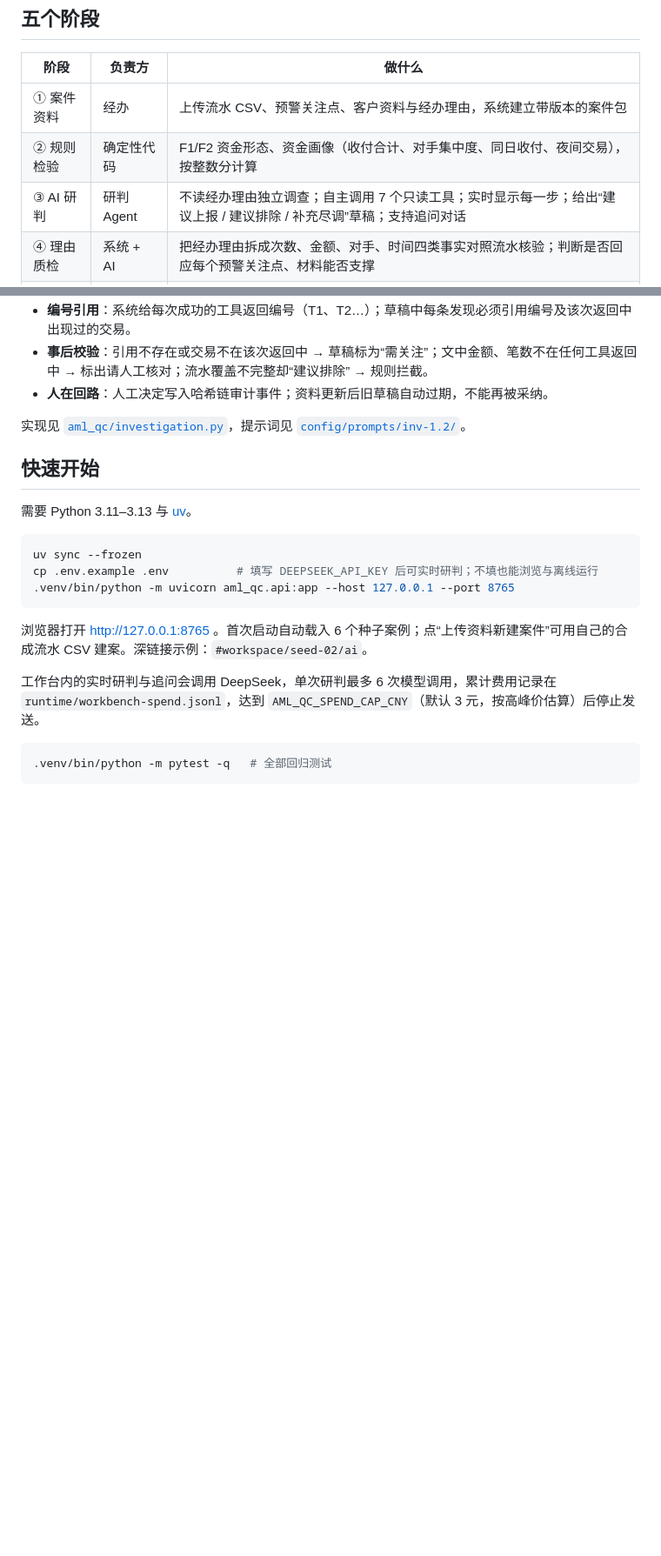
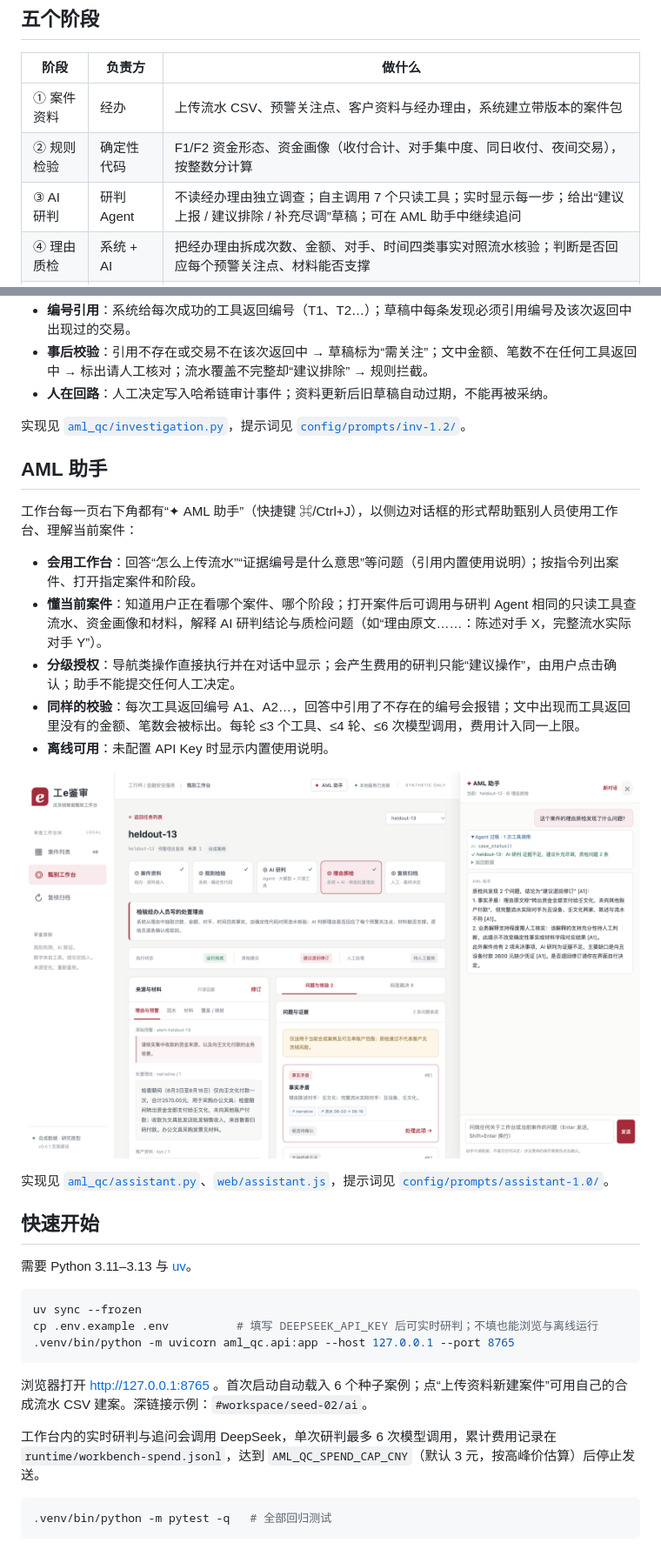
Before and after one commit to Yakou207/gong-e-jianshen, a Markdown page: README.md, 2 parts joined by grey strips. Shown at 87% size. GitHub-like rendering; blank space fills up the shorter version.

Commit message:
Document the AML assistant in the README
Co-Authored-By: Claude Opus 5.5 <noreply@anthropic.com>

```diff
--- a/README.md
+++ b/README.md
@@ -14,7 +14,7 @@
 |---|---|---|
 | ① 案件资料 | 经办 | 上传流水 CSV、预警关注点、客户资料与经办理由，系统建立带版本的案件包 |
 | ② 规则检验 | 确定性代码 | F1/F2 资金形态、资金画像（收付合计、对手集中度、同日收付、夜间交易），按整数分计算 |
-| ③ AI 研判 | 研判 Agent | 不读经办理由独立调查；自主调用 7 个只读工具；实时显示每一步；给出“建议上报 / 建议排除 / 补充尽调”草稿；支持追问对话 |
+| ③ AI 研判 | 研判 Agent | 不读经办理由独立调查；自主调用 7 个只读工具；实时显示每一步；给出“建议上报 / 建议排除 / 补充尽调”草稿；可在 AML 助手中继续追问 |
 | ④ 理由质检 | 系统 + AI | 把经办理由拆成次数、金额、对手、时间四类事实对照流水核验；判断是否回应每个预警关注点、材料能否支撑 |
 | ⑤ 复核归档 | 人工 | 采纳 / 修改 / 驳回 AI 草稿，确认质检问题；资料变化后增量重查；导出审计包 |
 
@@ -26,6 +26,20 @@
 - **人在回路**：人工决定写入哈希链审计事件；资料更新后旧草稿自动过期，不能再被采纳。
 
 实现见 [`aml_qc/investigation.py`](aml_qc/investigation.py)，提示词见 [`config/prompts/inv-1.2/`](config/prompts/inv-1.2/)。
+
+## AML 助手
+
+工作台每一页右下角都有“✦ AML 助手”（快捷键 ⌘/Ctrl+J），以侧边对话框的形式帮助甄别人员使用工作台、理解当前案件：
+
+- **会用工作台**：回答“怎么上传流水”“证据编号是什么意思”等问题（引用内置使用说明）；按指令列出案件、打开指定案件和阶段。
+- **懂当前案件**：知道用户正在看哪个案件、哪个阶段；打开案件后可调用与研判 Agent 相同的只读工具查流水、资金画像和材料，解释 AI 研判结论与质检问题（如“理由原文……：陈述对手 X，完整流水实际对手 Y”）。
+- **分级授权**：导航类操作直接执行并在对话中显示；会产生费用的研判只能“建议操作”，由用户点击确认；助手不能提交任何人工决定。
+- **同样的校验**：每次工具返回编号 A1、A2…，回答中引用了不存在的编号会报错；文中出现而工具返回里没有的金额、笔数会被标出。每轮 ≤3 个工具、≤4 轮、≤6 次模型调用，费用计入同一上限。
+- **离线可用**：未配置 API Key 时显示内置使用说明。
+
+![AML 助手](docs/images/assistant.png)
+
+实现见 [`aml_qc/assistant.py`](aml_qc/assistant.py)、[`web/assistant.js`](web/assistant.js)，提示词见 [`config/prompts/assistant-1.0/`](config/prompts/assistant-1.0/)。
 
 ## 快速开始
 
```
